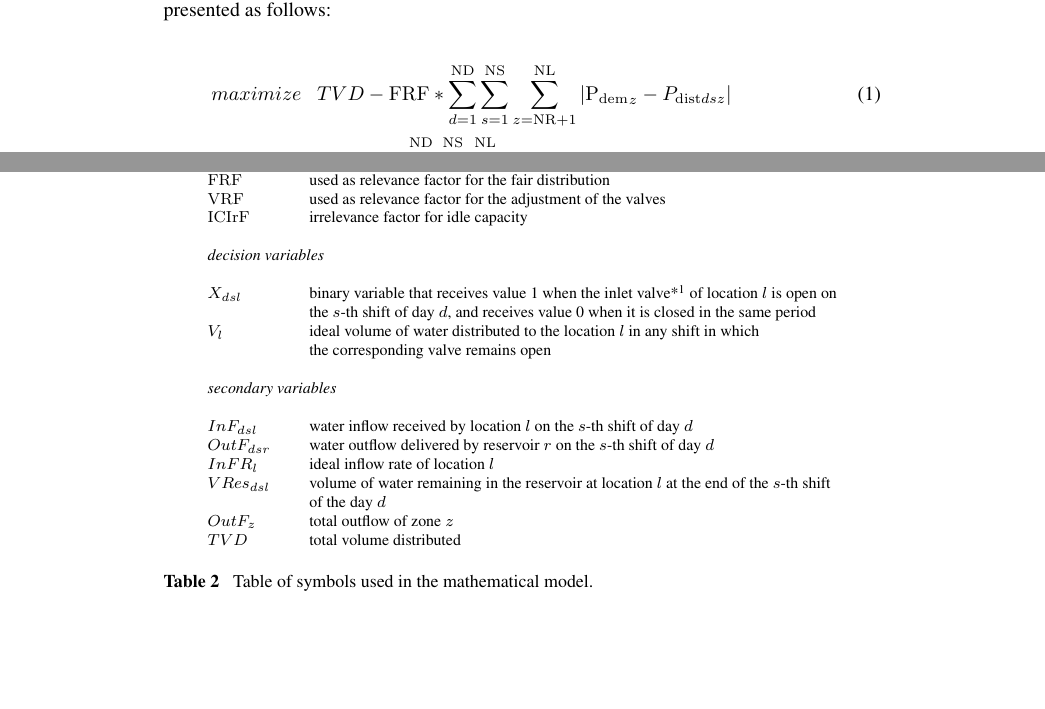
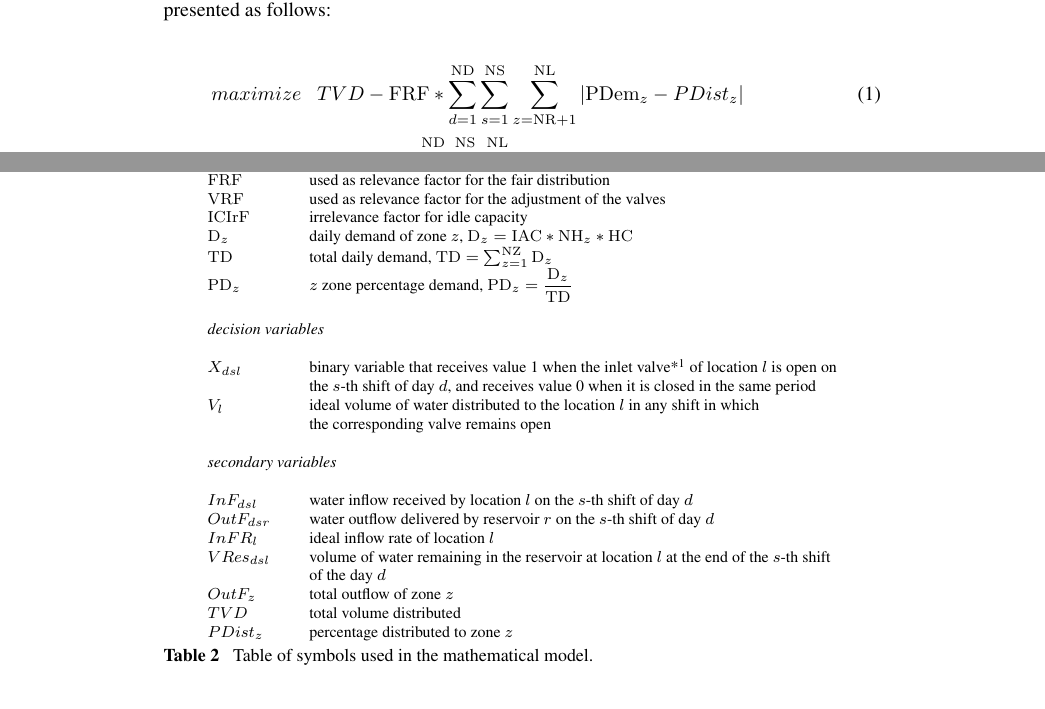
Before and after one commit to tbfraga/project-elaboration-of-water-distribution-schedules-in-periods-of-scarcity, a LaTeX document (paper/(2022)fragaEtAl.tex): two parts of pages 7 and 9 of 21, joined at a grey line, cut so that both start at the same text, the shorter picture padded with empty space. Compiled offline with pdfLaTeX.

Commit message:
adjusting the presentation of the mathematical model

```diff
--- a/paper/(2022)fragaEtAl.tex
+++ b/paper/(2022)fragaEtAl.tex
@@ -215,7 +215,7 @@ The symbols used in the model are shown in the Table (\ref{tab:symbols}). And th
 
 \begin{eqnarray}
 \label{eq:objFunc}
-	maximize \quad TVD - \mathrm{FRF} * \sum_{d=1}^{\mathrm{ND}}{\sum_{s=1}^{\mathrm{NS}}{\sum_{z=\mathrm{NR}+1}^{\mathrm{NL}}{|\mathrm{P_{dem}}_{z} - P_{\mathrm{dist}dsz}|}}} \\ \nonumber
+	maximize \quad TVD - \mathrm{FRF} * \sum_{d=1}^{\mathrm{ND}}{\sum_{s=1}^{\mathrm{NS}}{\sum_{z=\mathrm{NR}+1}^{\mathrm{NL}}{|\mathrm{PDem}_{z} - PDist_{z}|}}} \\ \nonumber
 	+ \mathrm{VRF} * \sum_{d=1}^{\mathrm{ND}}{\sum_{s=1}^{\mathrm{NS}}{\sum_{l=1}^{\mathrm{NL}}{X_{dsl}}}} - \mathrm{ICIrF}*C_{\mathrm{idleEWSum}}
 \end{eqnarray}
 
@@ -318,7 +330,11 @@ The objective function (\ref{eq:objFunc}) at the same time: a) maximizes the vol
 		& $\mathrm{Y}_{rl} = 0$ if that doesn't happen   \\
 		$\mathrm{FRF}$ & used as relevance factor for the fair distribution \\
 		$\mathrm{VRF}$ & used as relevance factor for the adjustment of the valves \\
-		 $\mathrm{ICIrF}$ &  irrelevance factor for idle capacity \\ \\
+		$\mathrm{ICIrF}$ &  irrelevance factor for idle capacity \\
+
+		$\mathrm{D}_z$ &  daily demand of zone $z$, $\mathrm{D}_z = \mathrm{IAC}*\mathrm{NH}_z*\mathrm{HC} $\\
+		$\mathrm{TD}$ & total daily demand, $\mathrm{TD} = \sum_{z=1}^{\mathrm{NZ}}{\mathrm{D}_z}$ \\
+		$\mathrm{PD}_z$ & $z$ zone percentage demand, $\mathrm{PD}_z = \dfrac{\mathrm{D}_z}{\mathrm{TD}}$ \\ \\
 
 		\multicolumn{2}{l}{\emph{decision variables}} \\ \\
 
@@ -335,7 +351,8 @@ The objective function (\ref{eq:objFunc}) at the same time: a) maximizes the vol
 		$VRes_{dsl}$ &  volume of water remaining in the reservoir at location $l$ at the end of the $s$-th shift \\
 		& of the day $d$ \\
 		$OutF_{z}$ & total outflow of zone $z$ \\
-		$TVD$ & total volume distributed \\ \\
+		$TVD$ & total volume distributed \\
+		$PDist_{z}$ & percentage distributed to zone $z$ \\
 	\end{tabular}
 \caption{Table of symbols used in the mathematical model.}
 \label{tab:symbols}
```
Also changed, not shown: paper/(2022)fragaEtAl.pdf, paper/(2022)fragaEtAl.tex (33 more changed lines).
